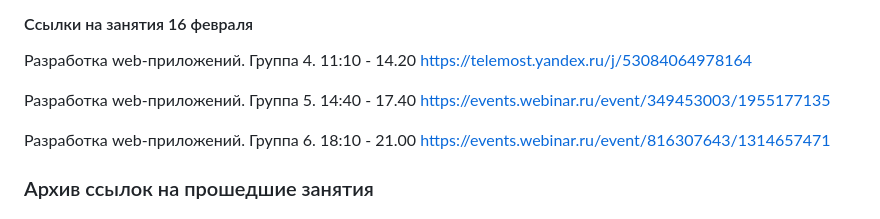
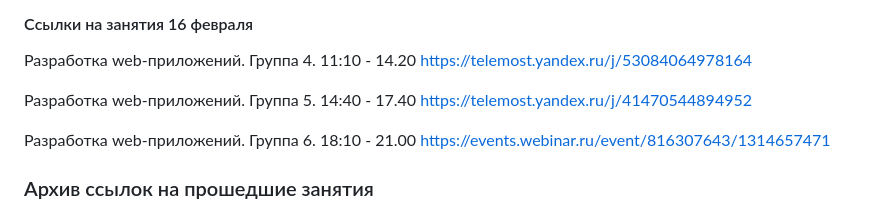
Before and after one commit to vmarshirov/WebApplicationsDevelopment, a Markdown page: README.md, the part around the change. Drawn GitHub-style.

```diff
--- a/README.md
+++ b/README.md
@@ -35,7 +35,7 @@ Phone, Telegram, Viber, WhatsApp +79081605316  - если возникают с
 #### Cсылки на занятия 16 февраля
 Разработка web-приложений. Группа 4. 11:10 - 14.20 https://telemost.yandex.ru/j/53084064978164
 
-Разработка web-приложений. Группа 5. 14:40 - 17.40 https://events.webinar.ru/event/349453003/1955177135
+Разработка web-приложений. Группа 5. 14:40 - 17.40 https://telemost.yandex.ru/j/41470544894952
 
 Разработка web-приложений. Группа 6. 18:10 - 21.00 https://events.webinar.ru/event/816307643/1314657471
 
```
